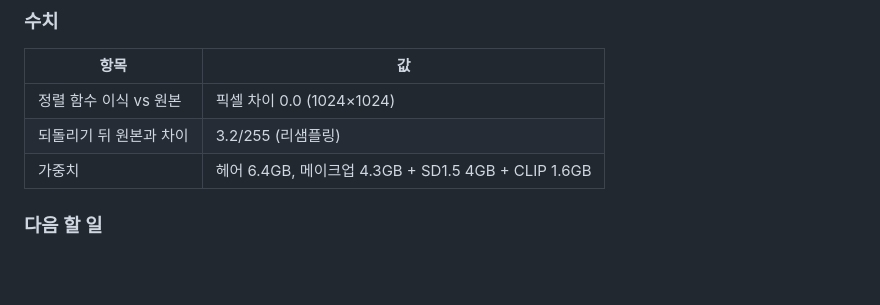
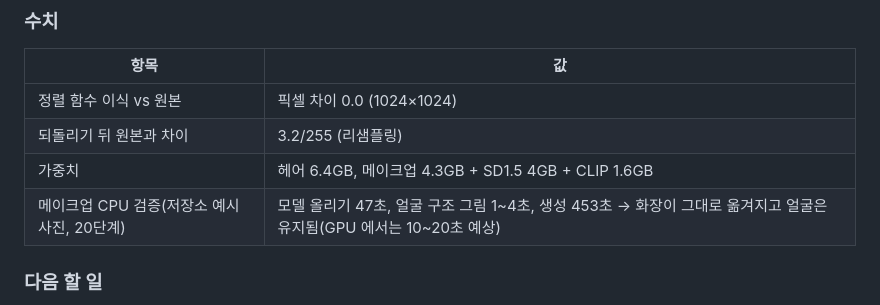
Before and after one commit to rudals906377/IRIS, a Markdown page: docs/devlog/2026-10-12.md, the part around the change. Drawn GitHub-style; blank space fills up the shorter version.

Commit message:
개발일지 10-12: Stable-Makeup CPU 검증 수치
Co-Authored-By: Claude Fable 5.1 <noreply@anthropic.com>
Claude-Session: https://claude.ai/code/session_0131EChKRVZ8UDSV4gMqdETe

```diff
--- a/docs/devlog/2026-10-12.md
+++ b/docs/devlog/2026-10-12.md
@@ -34,6 +34,7 @@
 | 정렬 함수 이식 vs 원본 | 픽셀 차이 0.0 (1024×1024) |
 | 되돌리기 뒤 원본과 차이 | 3.2/255 (리샘플링) |
 | 가중치 | 헤어 6.4GB, 메이크업 4.3GB + SD1.5 4GB + CLIP 1.6GB |
+| 메이크업 CPU 검증(저장소 예시 사진, 20단계) | 모델 올리기 47초, 얼굴 구조 그림 1~4초, 생성 453초 → 화장이 그대로 옮겨지고 얼굴은 유지됨(GPU 에서는 10~20초 예상) |
 
 ### 다음 할 일
 1. 사용자: 학교 PC 에서 `tools\genserver\python update.py` 두 번 → `tools\realistic\setup.bat`(30~60분) → `run.bat` → 생성 서버·터널 켜고 웹에서 ✨ AI 생성 → 헤어 / 메이크업 결과 사진 보내 주기
```
